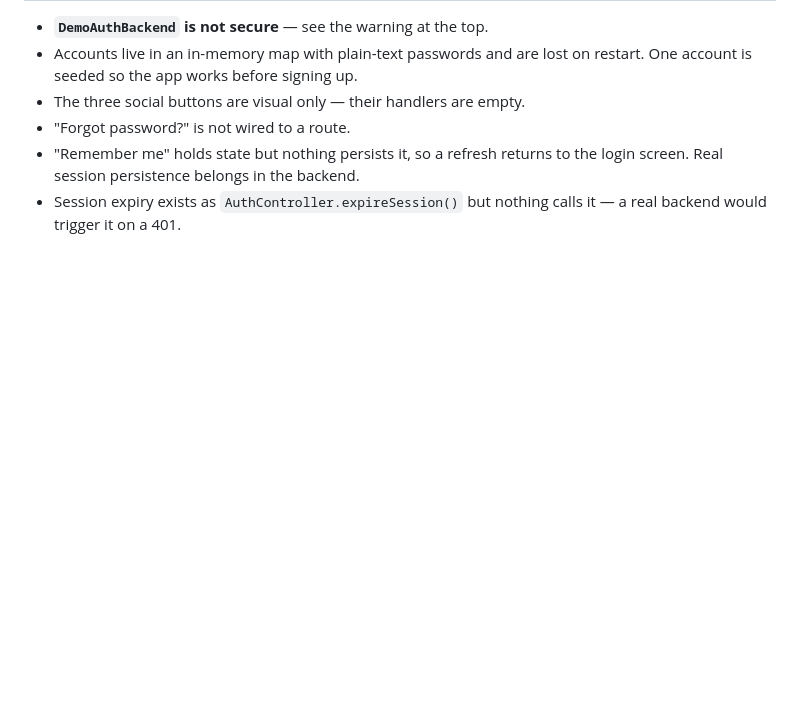
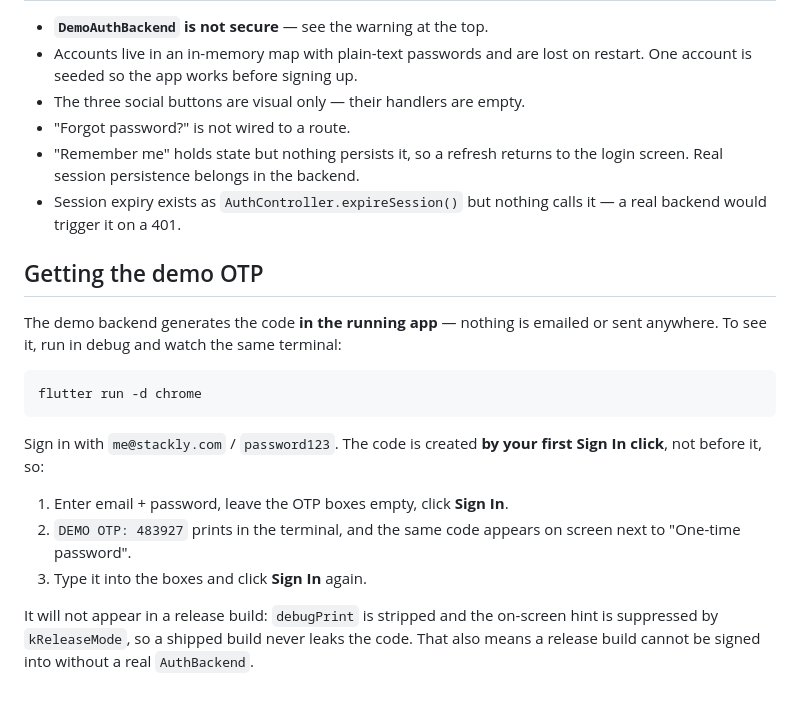
Before and after one commit to pnarendrathestackly/Login-page-in-Mobile, a Markdown page: README.md, the part around the change. Rendered like a GitHub page; blank space fills up the shorter version.

Commit message:
Document how to get the demo OTP
It is generated in the running app and printed by debugPrint, not sent
anywhere. Two things trip people up: the code does not exist until the
first Sign In click creates it, and a release build shows it in neither
the terminal nor the UI.

Co-Authored-By: Claude Opus 5 (1M context) <noreply@anthropic.com>

```diff
--- a/README.md
+++ b/README.md
@@ -236,3 +236,23 @@ sign-out all route through that one interface.
   the login screen. Real session persistence belongs in the backend.
 - Session expiry exists as `AuthController.expireSession()` but nothing calls
   it — a real backend would trigger it on a 401.
+
+## Getting the demo OTP
+
+The demo backend generates the code **in the running app** — nothing is emailed
+or sent anywhere. To see it, run in debug and watch the same terminal:
+
+    flutter run -d chrome
+
+Sign in with `me@stackly.com` / `password123`. The code is created **by your
+first Sign In click**, not before it, so:
+
+1. Enter email + password, leave the OTP boxes empty, click **Sign In**.
+2. `DEMO OTP: 483927` prints in the terminal, and the same code appears on
+   screen next to "One-time password".
+3. Type it into the boxes and click **Sign In** again.
+
+It will not appear in a release build: `debugPrint` is stripped and the
+on-screen hint is suppressed by `kReleaseMode`, so a shipped build never leaks
+the code. That also means a release build cannot be signed into without a real
+`AuthBackend`.
```
